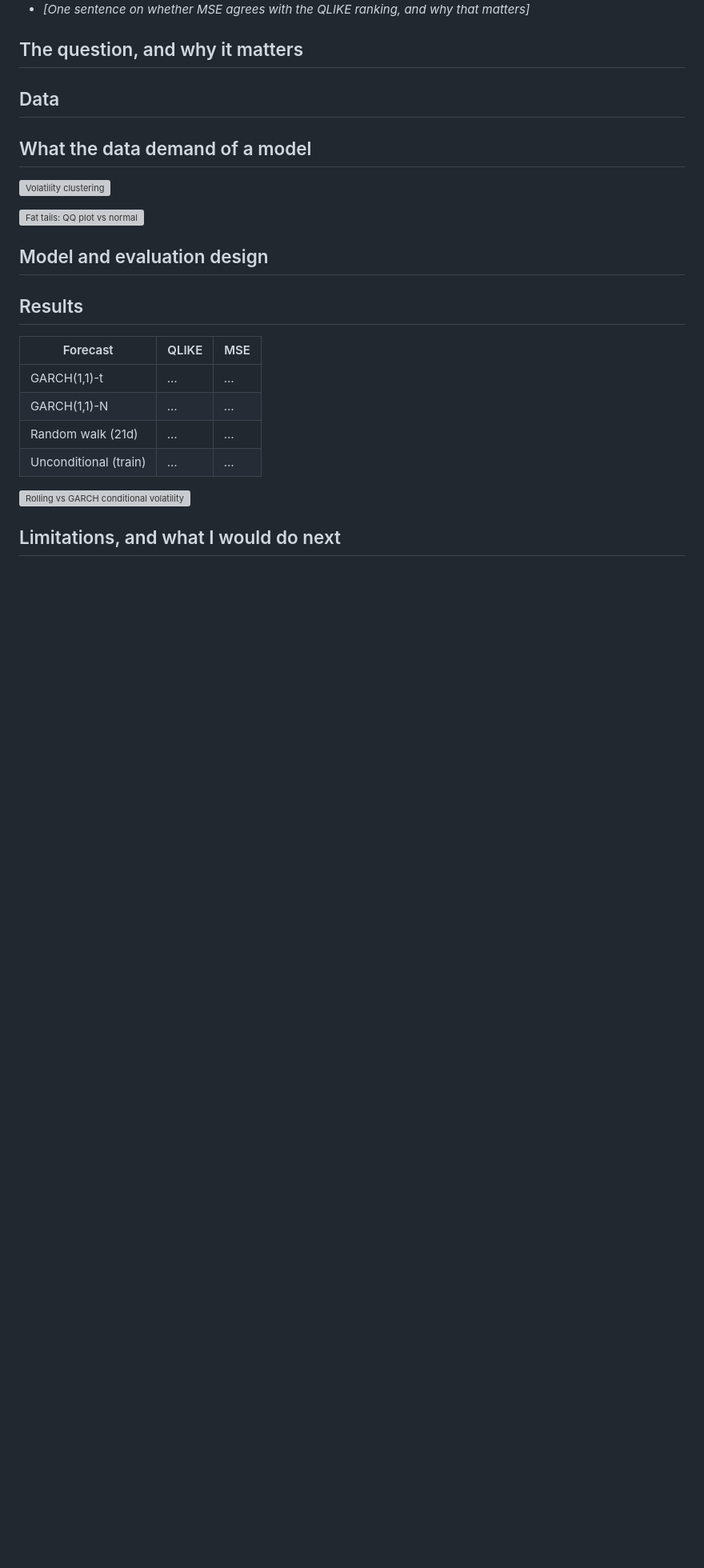
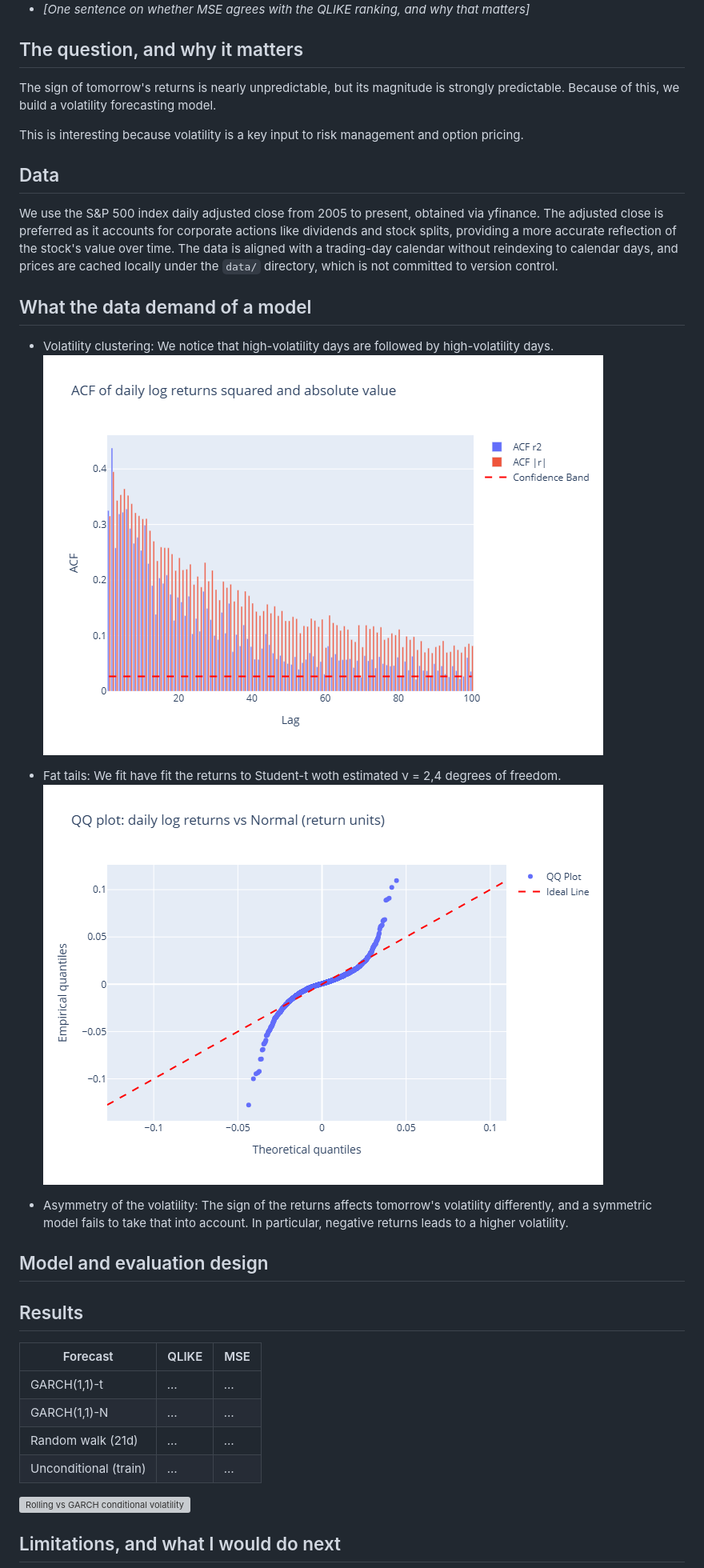
Before and after one commit to Gabri110/volatility-lab, a Markdown page: README.md, the part around one of its changes. Shown at 80% size. GitHub-like rendering; pictures changed too: figures/fig1_clustering.png (added), figures/fig2_qq_tails.png (added); blank space fills up the shorter version; grey boxes are pictures that could not be loaded.

```diff
--- a/README.md
+++ b/README.md
@@ -29,19 +29,13 @@ the sober version IS the credible result. -->
 
 ## The question, and why it matters
 
-<!-- S4. 3–5 sentences in your own words. Ingredients: the sign of
-tomorrow's return is nearly unpredictable but its magnitude is strongly
-predictable (the asymmetry the whole subject rests on); a volatility
-forecast is a position size (size ∝ 1/σ̂), a risk limit, and to first order
-an option price. Guide §0 if stuck. -->
+The sign of tomorrow's returns is nearly unpredictable, but its magnitude is strongly predictable. Because of this, we build a volatility forecasting model.
+
+This is interesting because volatility is a key input to risk management and option pricing.
 
 ## Data
 
-<!-- S1. One short paragraph: ^GSPC daily, 2005–present, ADJUSTED close via
-yfinance — one line on why adjusted and on the auto_adjust pin (the comments
-in src/garch_lab/data.py have the story); trading-day calendar, no
-reindexing to calendar days; prices cached locally under data/, not
-committed. -->
+We use the S&P 500 index daily adjusted close from 2005 to present, obtained via yfinance. The adjusted close is preferred as it accounts for corporate actions like dividends and stock splits, providing a more accurate reflection of the stock's value over time. The data is aligned with a trading-day calendar without reindexing to calendar days, and prices are cached locally under the `data/` directory, which is not committed to version control.
 
 ## What the data demand of a model
 
@@ -53,9 +47,13 @@ leverage correlation. End with the punchline: a model that cannot reproduce
 clustering and fat tails is dead on arrival — which is the license for
 GARCH. -->
 
+- Volatility clustering: We notice that high-volatility days are followed by high-volatility days.
 ![Volatility clustering](figures/fig1_clustering.png)
 
+- Fat tails: We fit have fit the returns to Student-t woth estimated ν = 2,4 degrees of freedom.
 ![Fat tails: QQ plot vs normal](figures/fig2_qq_tails.png)
+
+- Asymmetry of the volatility: The sign of the returns affects tomorrow's volatility differently, and a symmetric model fails to take that into account. In particular, negative returns leads to a higher volatility.
 
 ## Model and evaluation design
 
```
Also changed, not shown: other parts of README.md (+5 -0 lines), figures/fig3_rolling_vol.png (added), 5 other files.
